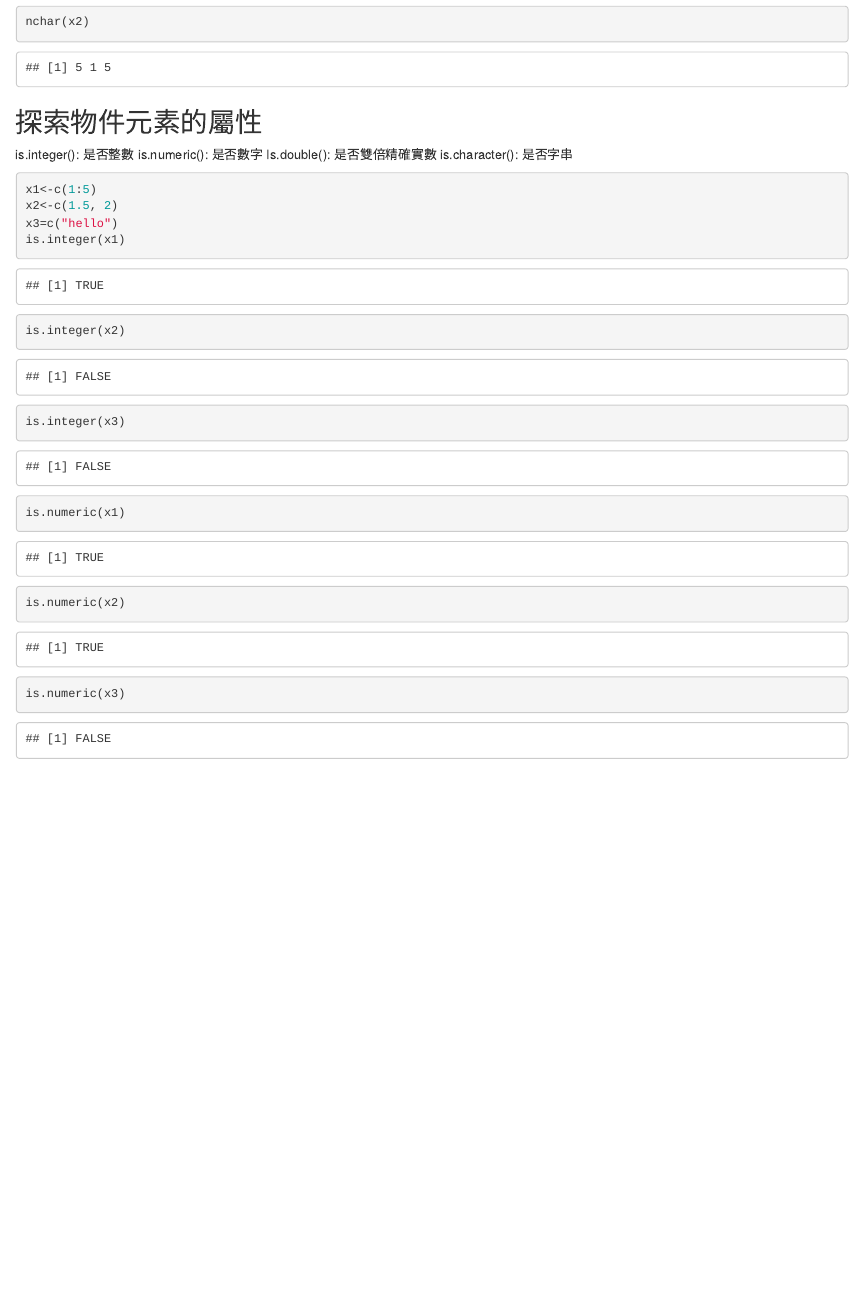
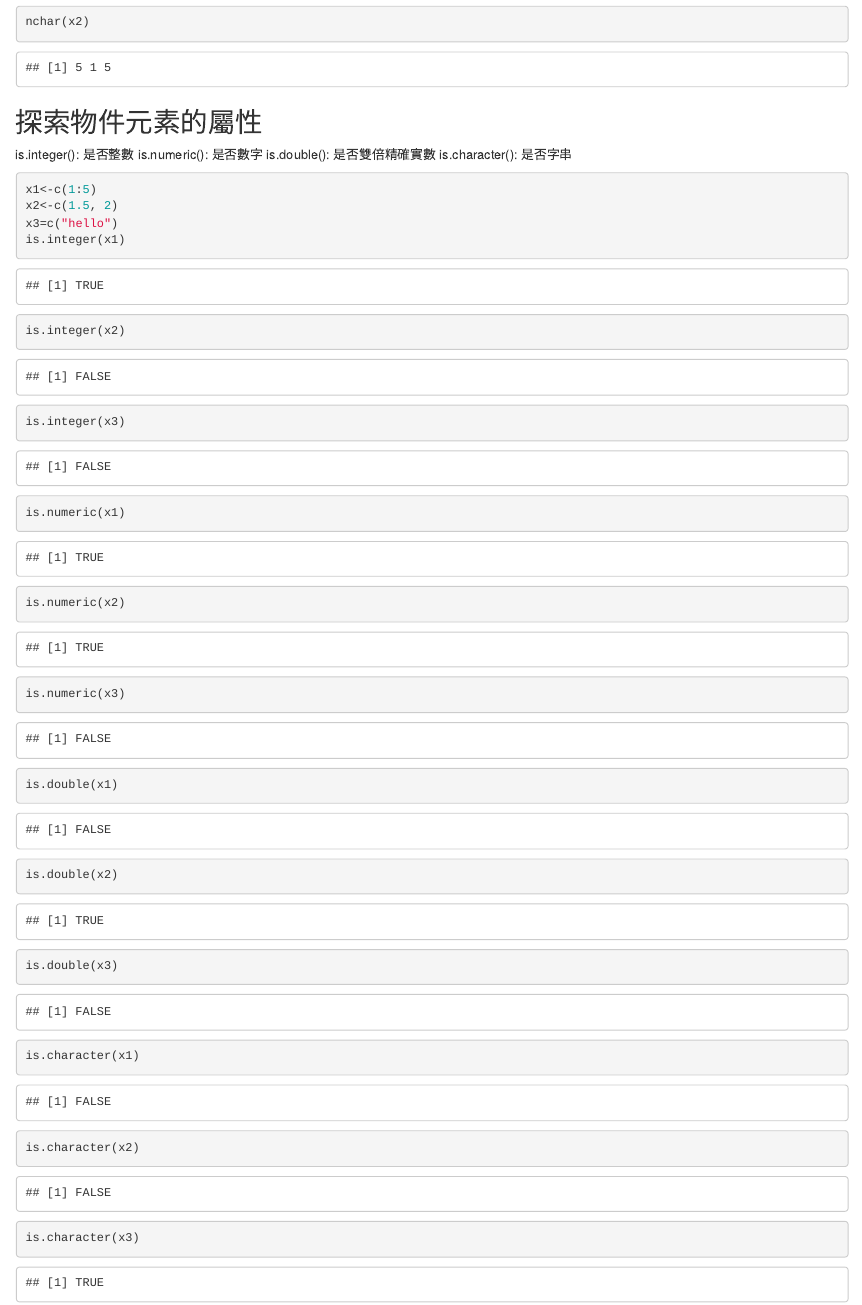
Before and after one commit to JoshXie0809/RMarkdown, an R Markdown document (learning_R_1.Rmd): the page in a window 1100 px wide, from 7820 px down. The pictures show the output file learning_R_1.html that the author committed with the source, opened offline.

Commit message:
2020330-4

````diff
--- a/learning_R_1.Rmd
+++ b/learning_R_1.Rmd
@@ -260,7 +260,7 @@ nchar(x2)
 
 is.integer(): 是否整數
 is.numeric(): 是否數字
-Is.double():  是否雙倍精確實數
+is.double():  是否雙倍精確實數
 is.character(): 是否字串
 
 ```{r}
@@ -273,7 +273,13 @@ is.integer(x3)
 is.numeric(x1)
 is.numeric(x2)
 is.numeric(x3)
+is.double(x1)
+is.double(x2)
+is.double(x3)
+is.character(x1)
 
+is.character(x2)
 
+is.character(x3)
 
 ```
````
Also changed, not shown: learning_R_1.html, learning_R_1.tex (added), 3 other files.
